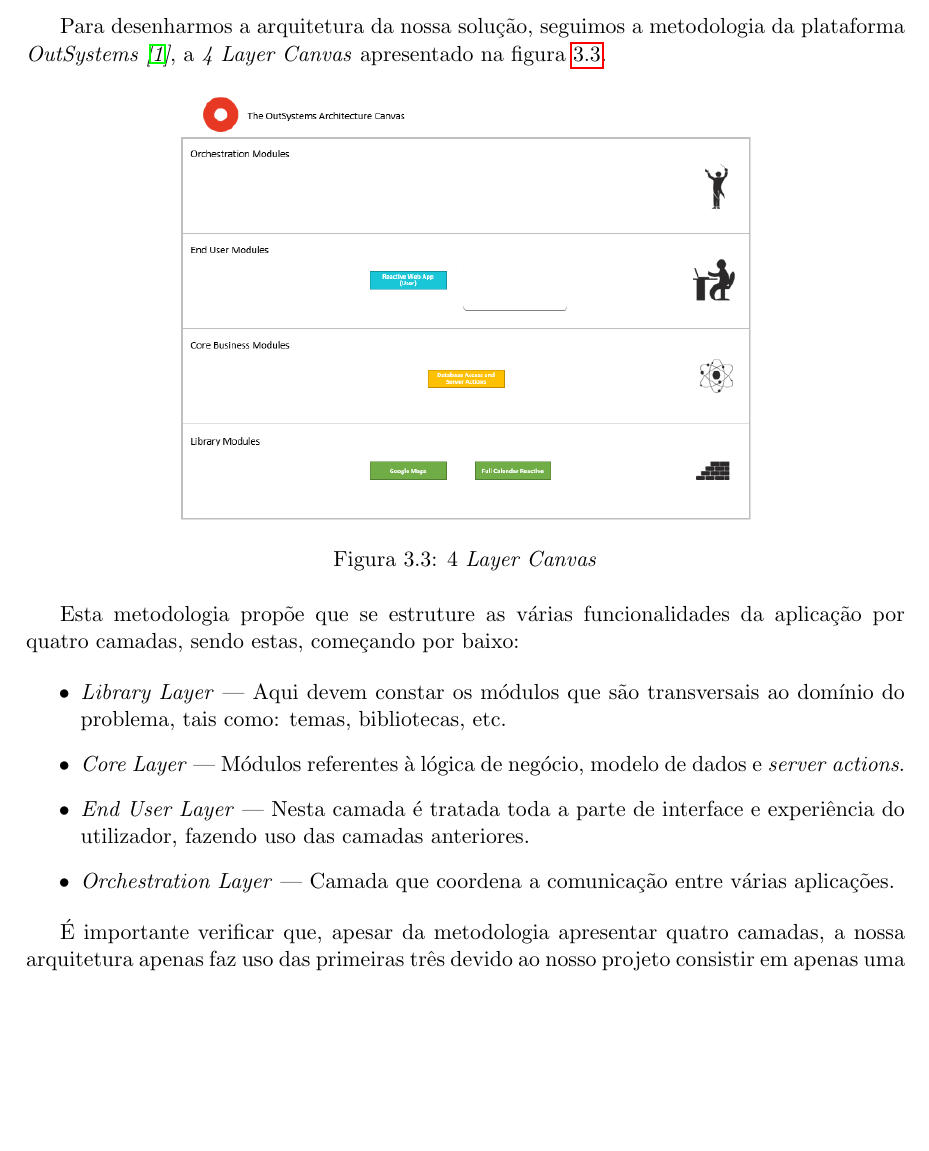
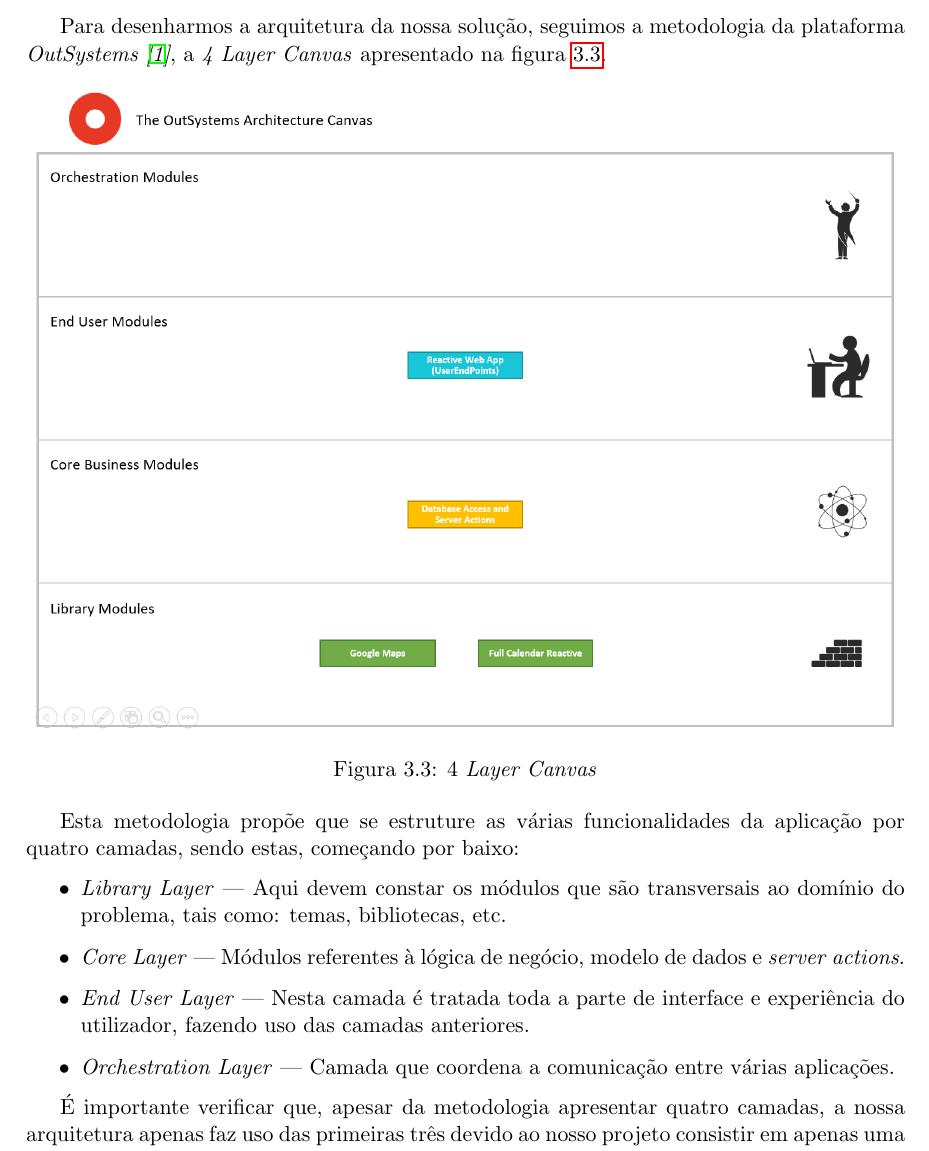
Before and after one commit to PedrcSantos/PS, a LaTeX document (Entregas/RelatorioVersaoBeta/RelatorioBeta.tex, which reads Entregas/RelatorioVersaoBeta/chapter3.tex): part of page 13 of 23, cut so that both start at the same text, the shorter picture padded with empty space. Compiled offline with pdfLaTeX.

Commit message:
betaDone

```diff
--- a/Entregas/RelatorioVersaoBeta/chapter3.tex
+++ b/Entregas/RelatorioVersaoBeta/chapter3.tex
@@ -46,7 +46,7 @@
 
 \begin{figure}[H]
   \centering
-  \includegraphics[scale=0.7]{figures/4LayerCanvas.png}
+  \includegraphics[scale=0.5]{figures/4LayerCanvas.png}
   \caption{4 \textit{Layer Canvas}}\label{fig:4lc}
 \end{figure}
 
```
Also changed, not shown: Entregas/RelatorioVersaoBeta/figures/4LayerCanvas.png, Entregas/cartazG15.pdf (renamed from Entregas/cartaz.pdf), Entregas/infoG15.pdf (added), 2 other files.
